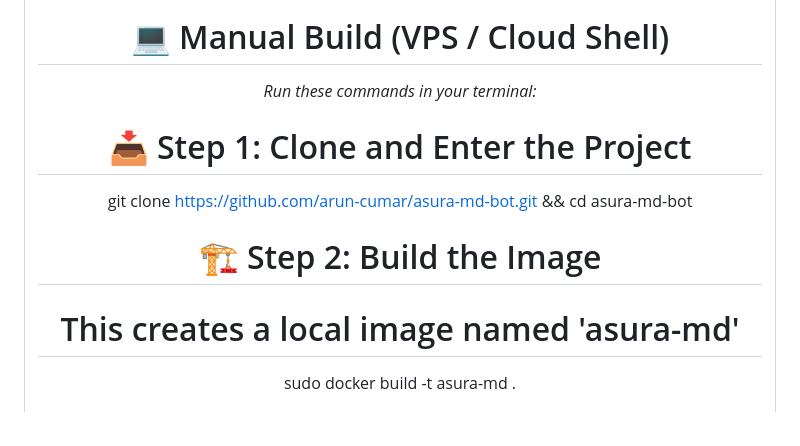
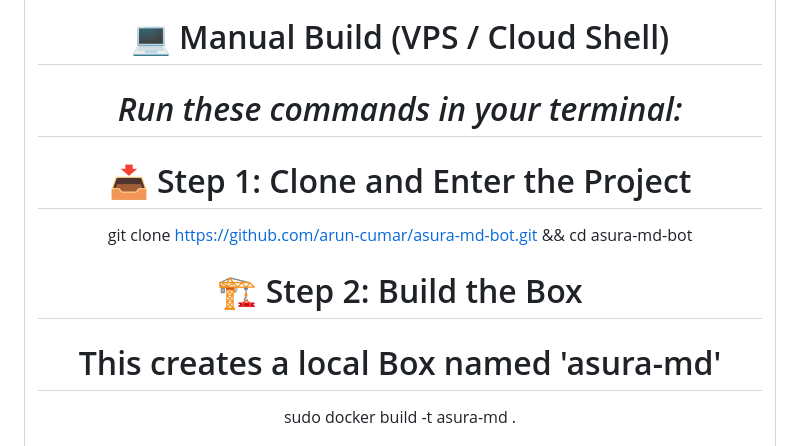
Before and after one commit to arun-cumar/asura-md-bot, a Markdown page: README.md, the part around the change. Drawn GitHub-style.

Commit message:
Revise build instructions terminology in README
Updated README to change 'Image' to 'Box' in build instructions.

```diff
--- a/README.md
+++ b/README.md
@@ -69,13 +69,13 @@
 
 
 # 💻 Manual Build (VPS / Cloud Shell)
- *Run these commands in your terminal:*
+ # *Run these commands in your terminal:*
 
 # 📥 Step 1: Clone and Enter the Project
 git clone https://github.com/arun-cumar/asura-md-bot.git && cd asura-md-bot
 
-# 🏗️ Step 2: Build the Image
-# This creates a local image named 'asura-md'
+# 🏗️ Step 2: Build the Box
+# This creates a local Box named 'asura-md'
 sudo docker build -t asura-md .
 
 # 🚢 Step 3: Launch the Bot
```
